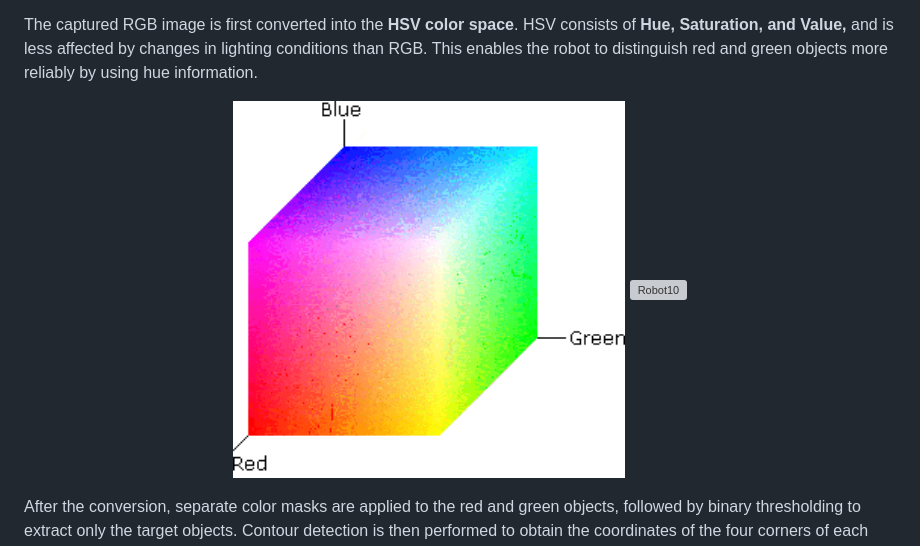
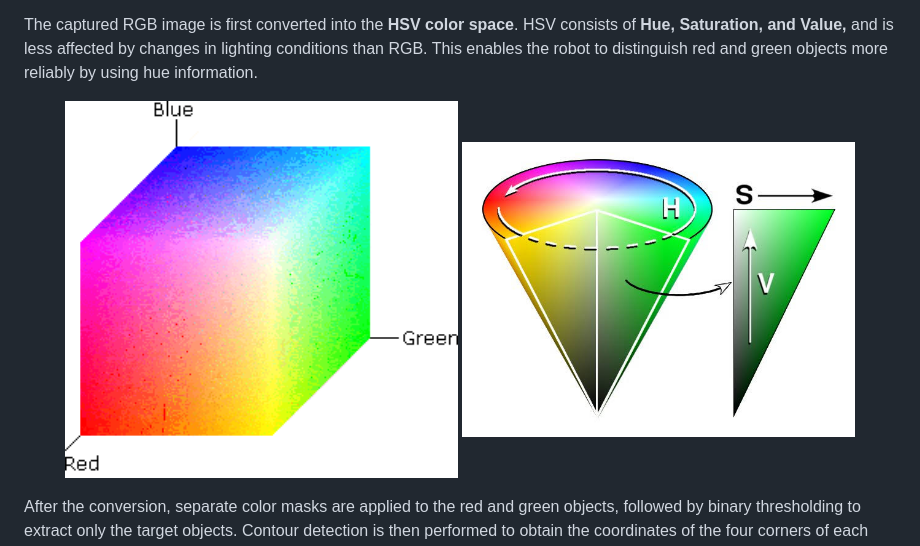
Before and after one commit to k4n474/Otemon_PathFinder, a Markdown page: README.md, the part around the change. Drawn GitHub-style; grey boxes are pictures that could not be loaded.

```diff
--- a/README.md
+++ b/README.md
@@ -66,7 +66,7 @@ The captured RGB image is first converted into the **HSV color space**. HSV cons
 
 <p align="center">
   <img src="images/Other_images/RGB_image.png" alt="Robot9" width="45%">
-  <img src="images/Other_images/HSV_image.png" alt="Robot10" width="45%">
+  <img src="images/Other_images/HSV_image.jpg" alt="Robot10" width="45%">
 </p>
 
 After the conversion, separate color masks are applied to the red and green objects, followed by binary thresholding to extract only the target objects. Contour detection is then performed to obtain the coordinates of the four corners of each object. These coordinates are used to determine each object’s position and color, and the resulting information is used for navigation.
```
